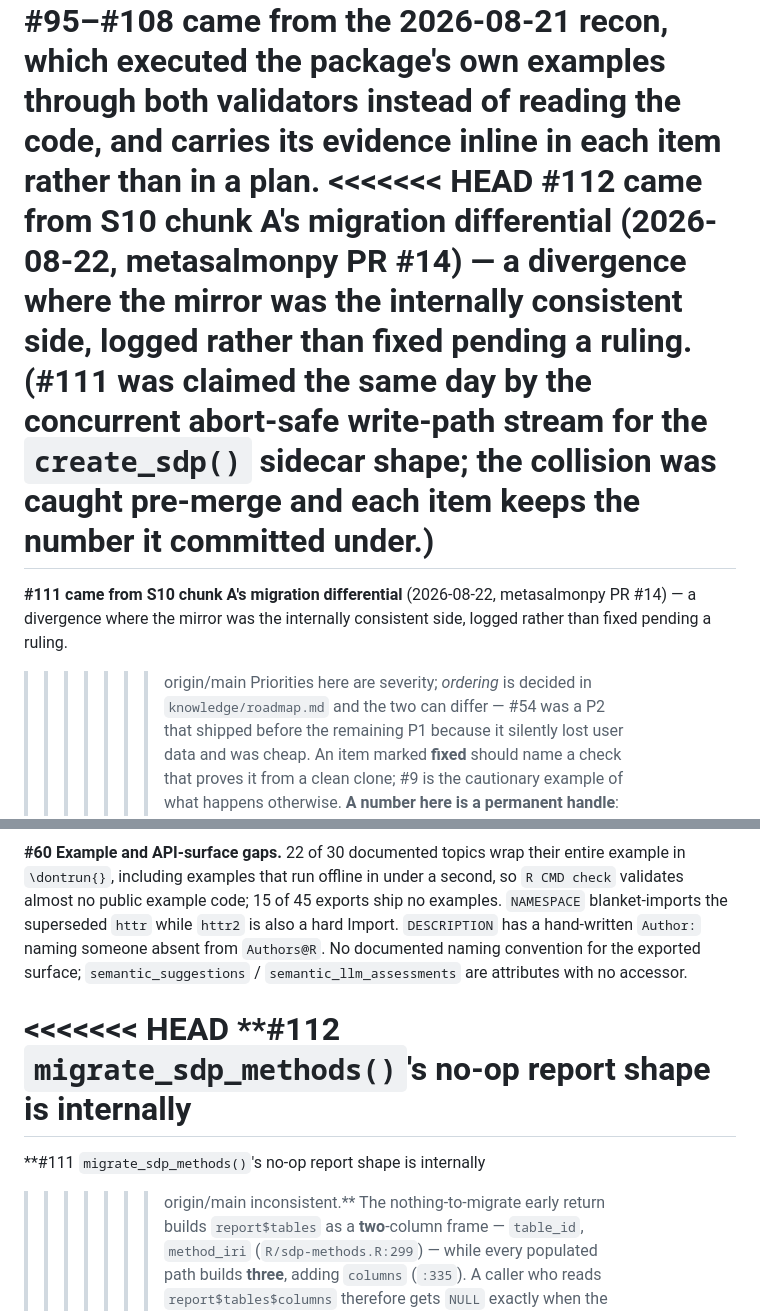
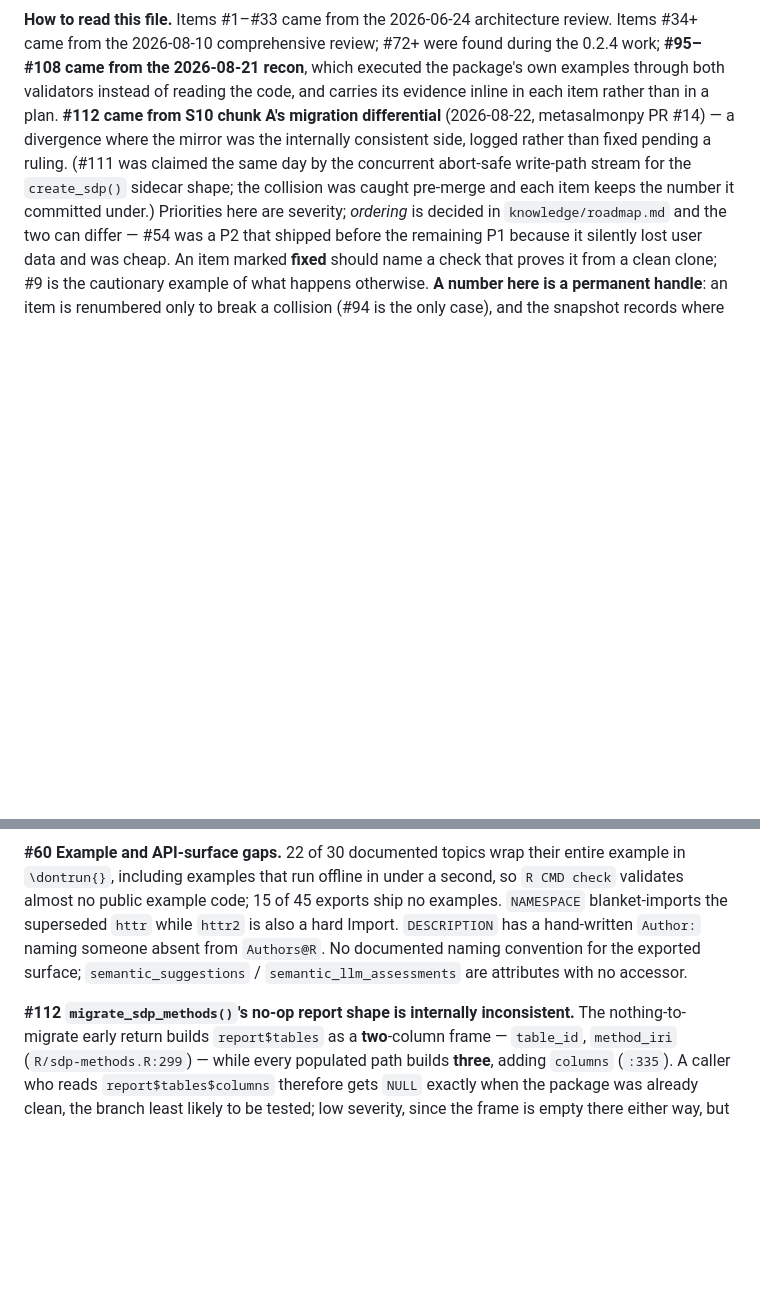
Before and after one commit to salmon-data-mobilization/metasalmon, a Markdown page: knowledge/backlog.md, 2 parts joined by grey strips. GitHub-like rendering; blank space fills up the shorter version.

Commit message:
fix: remove two conflict blocks committed to the backlog
My merge-conflict resolution of PR #78 fixed one block, and the file
had three. I read the leftover marker count in my own command output —
it printed 4 — and pushed anyway. Both surviving blocks resolve to the
PR-78 side, which carries the #111/#112 renumbering and the provenance
note explaining why the collision numbers were kept.

Co-Authored-By: Claude Fable 5 <noreply@anthropic.com>

```diff
--- a/knowledge/backlog.md
+++ b/knowledge/backlog.md
@@ -111,18 +111,12 @@ review. Items #34+ came from the 2026-08-10 comprehensive review; #72+ were foun
 during the 0.2.4 work; **#95–#108 came from the 2026-08-21 recon**, which
 executed the package's own examples through both validators instead of reading
 the code, and carries its evidence inline in each item rather than in a plan.
-<<<<<<< HEAD
 **#112 came from S10 chunk A's migration differential** (2026-08-22,
 metasalmonpy PR #14) — a divergence where the mirror was the internally
 consistent side, logged rather than fixed pending a ruling. (#111 was claimed
 the same day by the concurrent abort-safe write-path stream for the
 `create_sdp()` sidecar shape; the collision was caught pre-merge and each item
 keeps the number it committed under.)
-=======
-**#111 came from S10 chunk A's migration differential** (2026-08-22,
-metasalmonpy PR #14) — a divergence where the mirror was the internally
-consistent side, logged rather than fixed pending a ruling.
->>>>>>> origin/main
 Priorities here are severity; *ordering* is decided in
 `knowledge/roadmap.md` and the two can differ — #54 was a P2 that shipped before the
 remaining P1 because it silently lost user data and was cheap. An item marked **fixed**
@@ -2236,11 +2230,7 @@ from `Authors@R`. No documented naming convention for the exported surface;
 `semantic_suggestions` / `semantic_llm_assessments` are attributes with no
 accessor.
 
-<<<<<<< HEAD
 **#112 `migrate_sdp_methods()`'s no-op report shape is internally
-=======
-**#111 `migrate_sdp_methods()`'s no-op report shape is internally
->>>>>>> origin/main
 inconsistent.** The nothing-to-migrate early return builds `report$tables` as
 a **two**-column frame — `table_id`, `method_iri` (`R/sdp-methods.R:299`) —
 while every populated path builds **three**, adding `columns` (`:335`). A
```
